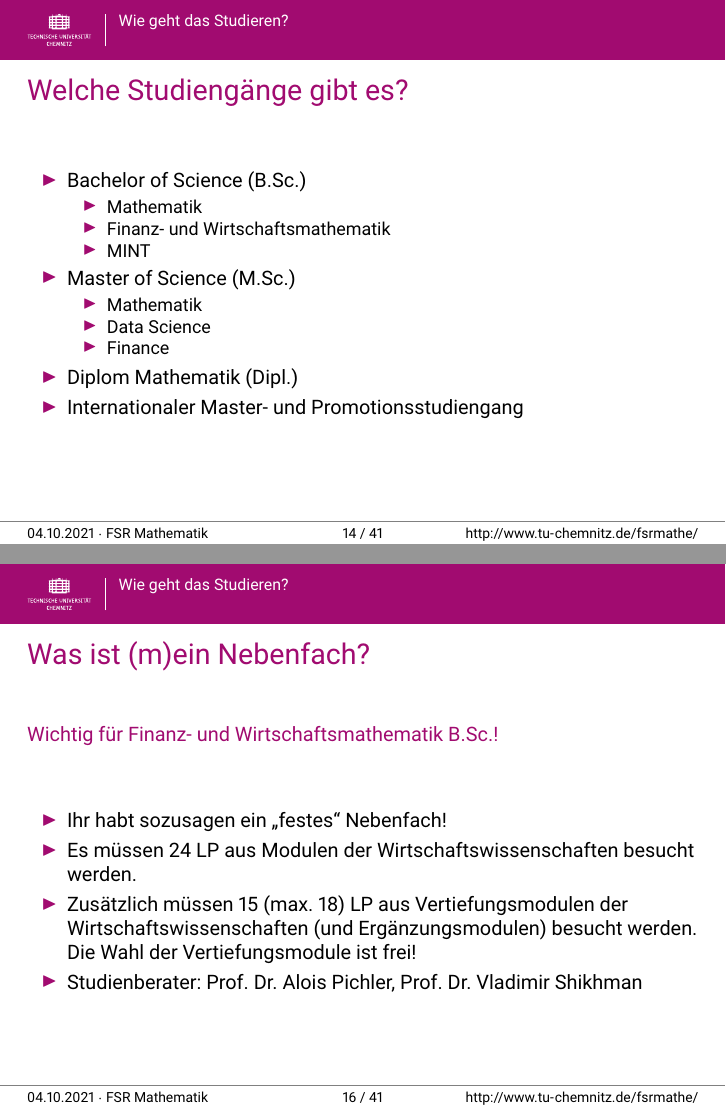
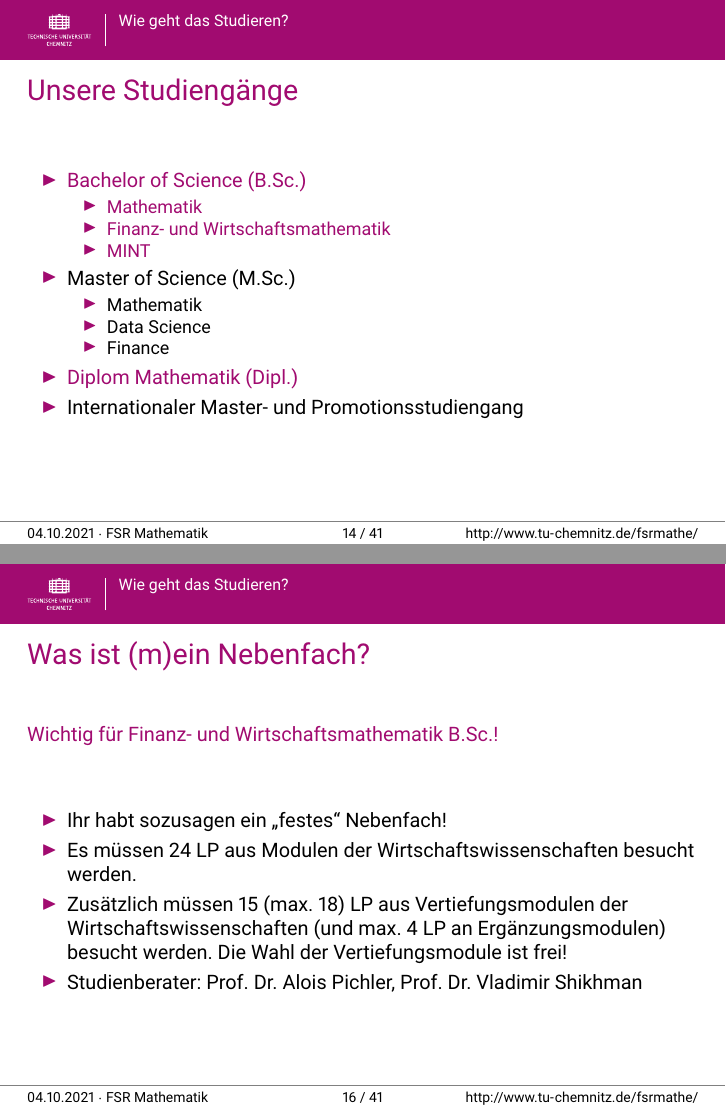
Before and after one commit to TomRiem/FSR, LaTeX slides (O-Phase 2021/ophase-master/vortrag/main_2021.tex): pages 14 and 16 of 41, joined at a grey line. Compiled offline with pdfLaTeX.

```diff
--- a/O-Phase 2021/ophase-master/vortrag/main_2021.tex
+++ b/O-Phase 2021/ophase-master/vortrag/main_2021.tex
@@ -285,14 +285,14 @@
 \end{frame}
 
 \begin{frame}
-	\frametitle{Welche Studiengänge gibt es?}
+	\frametitle{Unsere Studiengänge}
 
 	\begin{itemize}
-		\item Bachelor of Science (B.Sc.)
+		\item \highl{Bachelor of Science (B.Sc.)}
 			\begin{itemize}
-				\item Mathematik
-				\item Finanz- und Wirtschafts­mathematik
-				\item MINT
+				\item \highl{Mathematik}
+				\item \highl{Finanz- und Wirtschafts­mathematik}
+				\item \highl{MINT}
 			\end{itemize}
 		\item Master of Science (M.Sc.)
 			\begin{itemize}
@@ -300,7 +300,7 @@
 				\item Data Science
 				\item Finance
 			\end{itemize}
-		\item Diplom Mathematik (Dipl.)
+		\item \highl{Diplom Mathematik (Dipl.)}
 		\item Internationaler Master- und Promotions­studiengang
 	\end{itemize}
 \end{frame}
@@ -313,7 +313,7 @@
 	\begin{itemize}
 		\item Mathematik wird generell nie allein studiert, immer mit einer Art von Nebenfach. Dies soll Euch für den Arbeitsmarkt „attraktiver“ machen!
 		\item Es gibt Chemie, Physik, Informatik, Maschinenbau, Elektrotechnik, Wirtschaftswissenschaften, Sensorik und Kognition sowie Psychologie als Nebenfach!
-		\item Es müssen 24 (max. 26) LP von 180 LP aus Modulen \textbf{eines} Nebenfachs (und Ergänzungsmodulen) besucht werden. Die Wahl der Module innerhalb des Nebenfachs ist frei!
+		\item Es müssen 24 (max. 26) LP von 180 LP aus Modulen \textbf{eines} Nebenfachs (und max. 4 LP an Ergänzungsmodulen) besucht werden. Die Wahl der Module innerhalb des Nebenfachs ist frei!
 		\item Man legt sein Nebenfach indirekt über die Anmeldung der entsprechenden Prüfungen fest.
 		\item Wechsel des Nebenfachs ist jederzeit möglich $\Rightarrow$ Ausprobieren verschiedener Nebenfächer kann sehr hilfreich sein!
 		\item Studienberater: Prof. Dr. Vladimir Shikhman
@@ -330,7 +330,7 @@
 	\begin{itemize}
 		\item Ihr habt sozusagen ein „festes“ Nebenfach!
 		\item Es müssen 24 LP aus Modulen der Wirtschaftswissenschaften besucht werden.
-		\item Zusätzlich müssen 15 (max. 18) LP aus Vertiefungsmodulen der Wirtschaftswissenschaften (und Ergänzungsmodulen) besucht werden. Die Wahl der Vertiefungsmodule ist frei!
+		\item Zusätzlich müssen 15 (max. 18) LP aus Vertiefungsmodulen der Wirtschaftswissenschaften (und max. 4 LP an Ergänzungsmodulen) besucht werden. Die Wahl der Vertiefungsmodule ist frei!
 		\item Studienberater: Prof. Dr. Alois Pichler, Prof. Dr. Vladimir Shikhman
 	\end{itemize}
 \end{frame}
```
Also changed, not shown: O-Phase 2021/ophase-master/vortrag/main_2021.pdf, O-Phase 2021/ophase-master/vortrag/main_2021.tex (2 more changed lines), 6 other files.
